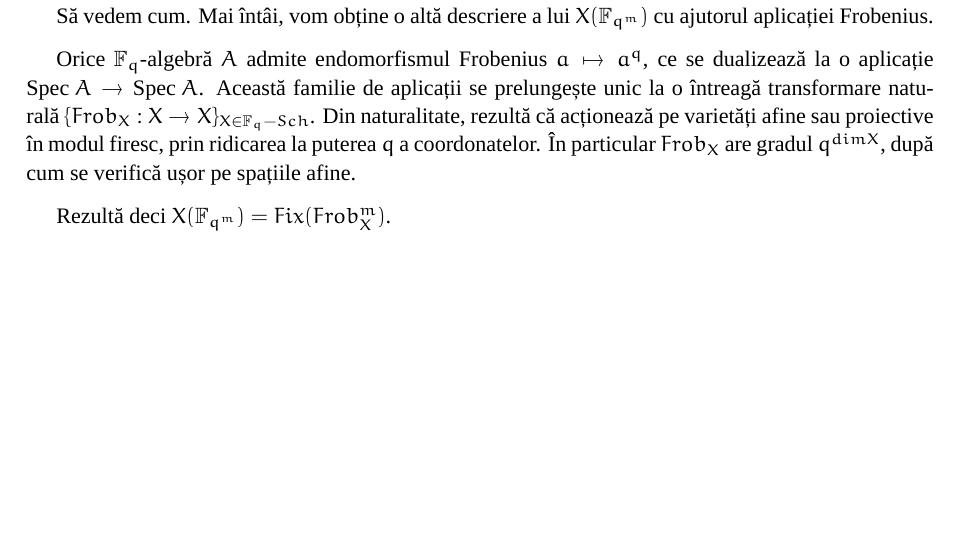
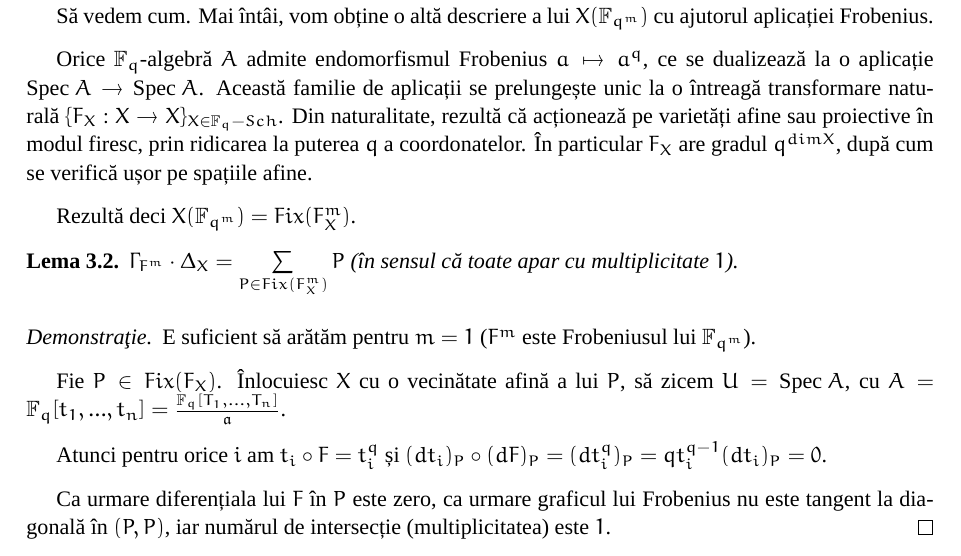
Before and after one commit to asipos/etale, a LaTeX book (etale.tex): part of page 15 of 17, cut so that both start at the same text, the shorter picture padded with empty space. Compiled offline with XeLaTeX; a missing font is replaced by an installed copy or a similar font.

Commit message:
adaug pag 6

```diff
--- a/etale.tex
+++ b/etale.tex
@@ -261,9 +261,23 @@ Toate aceste manipulări de formule ne învață să apreciem modul cum coomolog
 
 Să vedem cum. Mai întâi, vom obține o altă descriere a lui $X(\mathbb{F}_{q^m})$ cu ajutorul aplicației Frobenius.
 
-Orice $\mathbb{F}_q$-algebră $A$ admite endomorfismul Frobenius $a \mapsto a^q$, ce se dualizează la o aplicație $\text{Spec } A \rightarrow \text{Spec } A$. Această familie de aplicații se prelungește unic la o întreagă transformare naturală $\{Frob_X : X \rightarrow X\}_{X \in \mathbb{F}_q-Sch}$. Din naturalitate, rezultă că acționează pe varietăți afine sau proiective în modul firesc, prin ridicarea la puterea $q$ a coordonatelor. În particular $Frob_X$ are gradul $q^{dim X}$, după cum se verifică ușor pe spațiile afine.
+Orice $\mathbb{F}_q$-algebră $A$ admite endomorfismul Frobenius $a \mapsto a^q$, ce se dualizează la o aplicație $\text{Spec } A \rightarrow \text{Spec } A$. Această familie de aplicații se prelungește unic la o întreagă transformare naturală $\{F_X : X \rightarrow X\}_{X \in \mathbb{F}_q-Sch}$. Din naturalitate, rezultă că acționează pe varietăți afine sau proiective în modul firesc, prin ridicarea la puterea $q$ a coordonatelor. În particular $F_X$ are gradul $q^{dim X}$, după cum se verifică ușor pe spațiile afine.
 
-Rezultă deci  $X(\mathbb{F}_{q^m})=Fix(Frob_X^m)$.
+Rezultă deci  $X(\mathbb{F}_{q^m})=Fix(F_X^m)$.
+
+\begin{lema}
+$\Gamma_{F^m} \cdot \Delta_X = \sum\limits_{P \in Fix(F_X^m)} P$ (în sensul că toate apar cu multiplicitate $1$).
+\end{lema}
+
+\begin{proof}
+E suficient să arătăm pentru $m=1$ ($F^m$ este Frobeniusul lui $\mathbb{F}_{q^m}$).
+
+Fie $P\in Fix(F_X)$. Înlocuiesc $X$ cu o vecinătate afină a lui $P$, să zicem $U=\text{Spec }A$, cu $A=\mathbb{F}_q[t_1,...,t_n]=\frac{\mathbb{F}_q[T_1,...,T_n]}{\mathfrak{a}}$.
+
+Atunci pentru orice $i$ am $t_i \circ F = t_i^q$ și $(dt_i)_P \circ (dF)_P = (dt_i^q)_P = qt_i^{q-1}(dt_i)_P = 0$.
+
+Ca urmare diferențiala lui $F$ în $P$ este zero, ca urmare graficul lui Frobenius nu este tangent la diagonală în $(P,P)$, iar numărul de intersecție (multiplicitatea) este $1$.
+\end{proof}
 
 
 
```
Also changed, not shown: etale.pdf, 2 other files.
